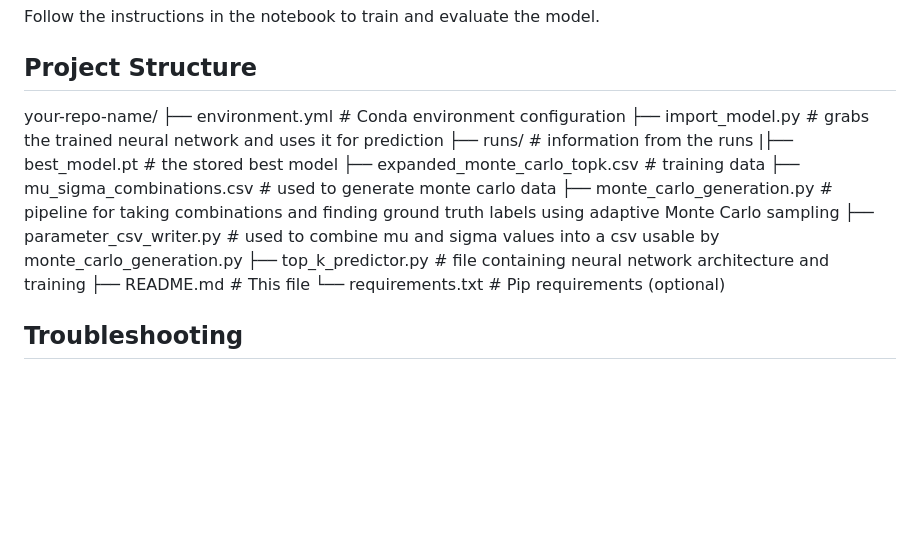
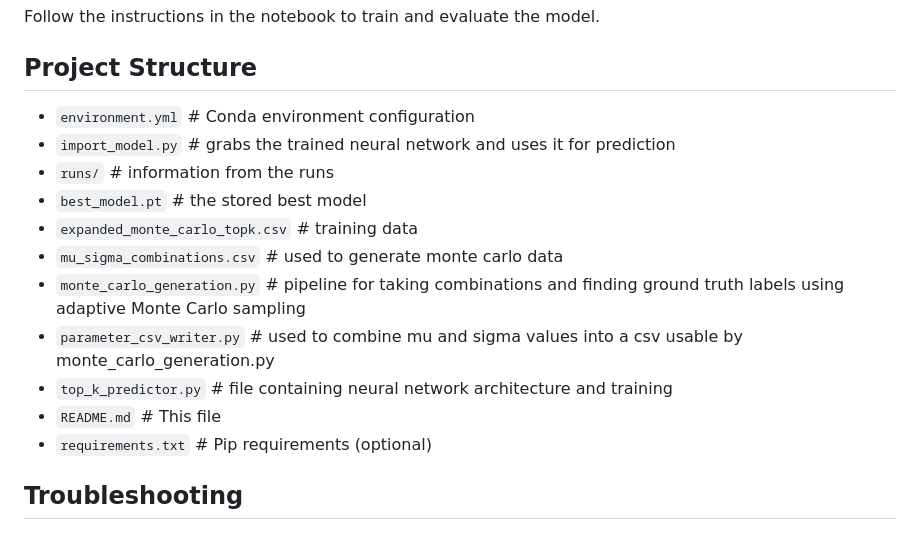
Before and after one commit to Csongor-Szepesvari/monte_carlo_generation, a Markdown page: readme.md, the part around the change. Drawn GitHub-style; blank space fills up the shorter version.

```diff
--- a/readme.md
+++ b/readme.md
@@ -47,18 +47,17 @@ Navigate to the `notebooks/` directory and open the desired notebook (e.g., `top
 Follow the instructions in the notebook to train and evaluate the model.
 
 ## Project Structure
-your-repo-name/
-├── environment.yml # Conda environment configuration
-├── import_model.py # grabs the trained neural network and uses it for prediction
-├── runs/ # information from the runs
-|├── best_model.pt # the stored best model
-├── expanded_monte_carlo_topk.csv # training data
-├── mu_sigma_combinations.csv # used to generate monte carlo data
-├── monte_carlo_generation.py # pipeline for taking combinations and finding ground truth labels using adaptive Monte Carlo sampling
-├── parameter_csv_writer.py # used to combine mu and sigma values into a csv usable by monte_carlo_generation.py
-├── top_k_predictor.py # file containing neural network architecture and training
-├── README.md # This file
-└── requirements.txt # Pip requirements (optional)
+- `environment.yml` # Conda environment configuration
+- `import_model.py` # grabs the trained neural network and uses it for prediction
+- `runs/` # information from the runs
+- `best_model.pt` # the stored best model
+- `expanded_monte_carlo_topk.csv` # training data
+- `mu_sigma_combinations.csv` # used to generate monte carlo data
+- `monte_carlo_generation.py` # pipeline for taking combinations and finding ground truth labels using adaptive Monte Carlo sampling
+- `parameter_csv_writer.py` # used to combine mu and sigma values into a csv usable by monte_carlo_generation.py
+- `top_k_predictor.py` # file containing neural network architecture and training
+- `README.md` # This file
+- `requirements.txt` # Pip requirements (optional)
 
 ## Troubleshooting
 
```
